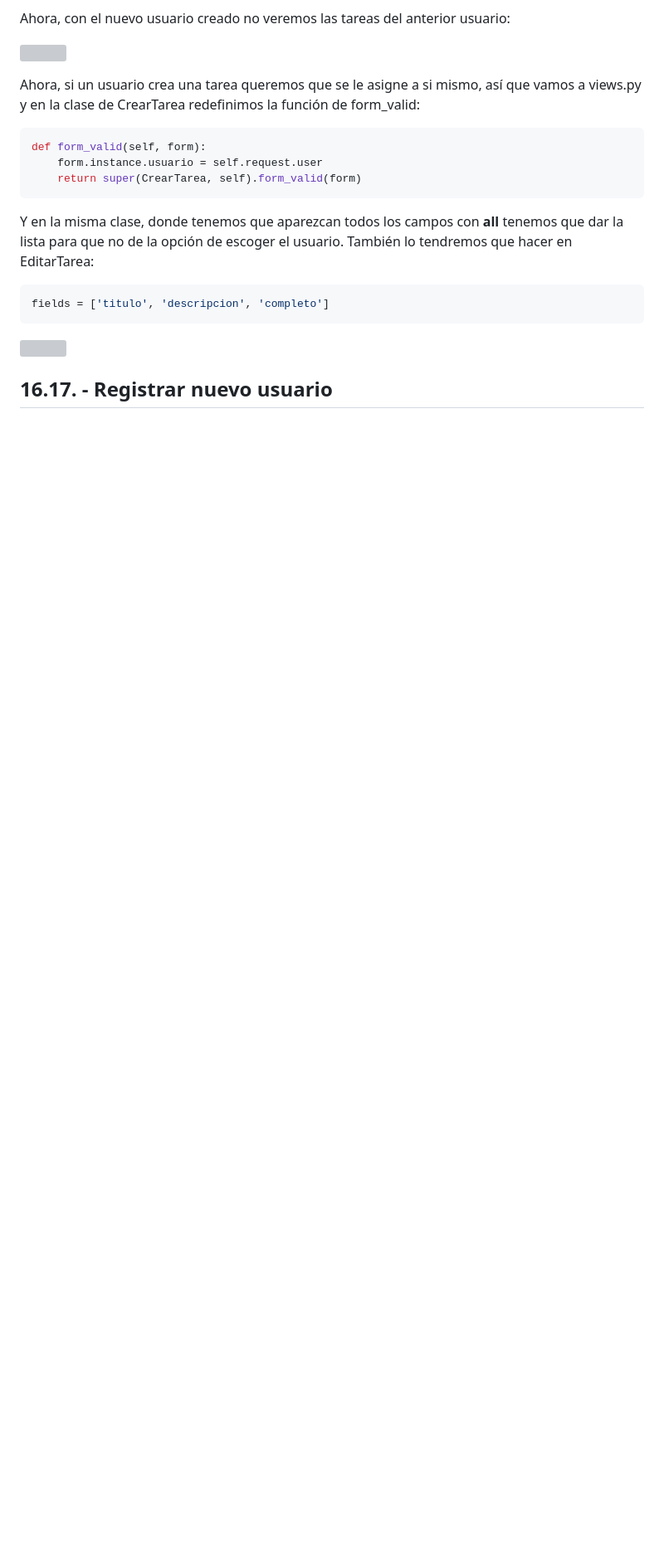
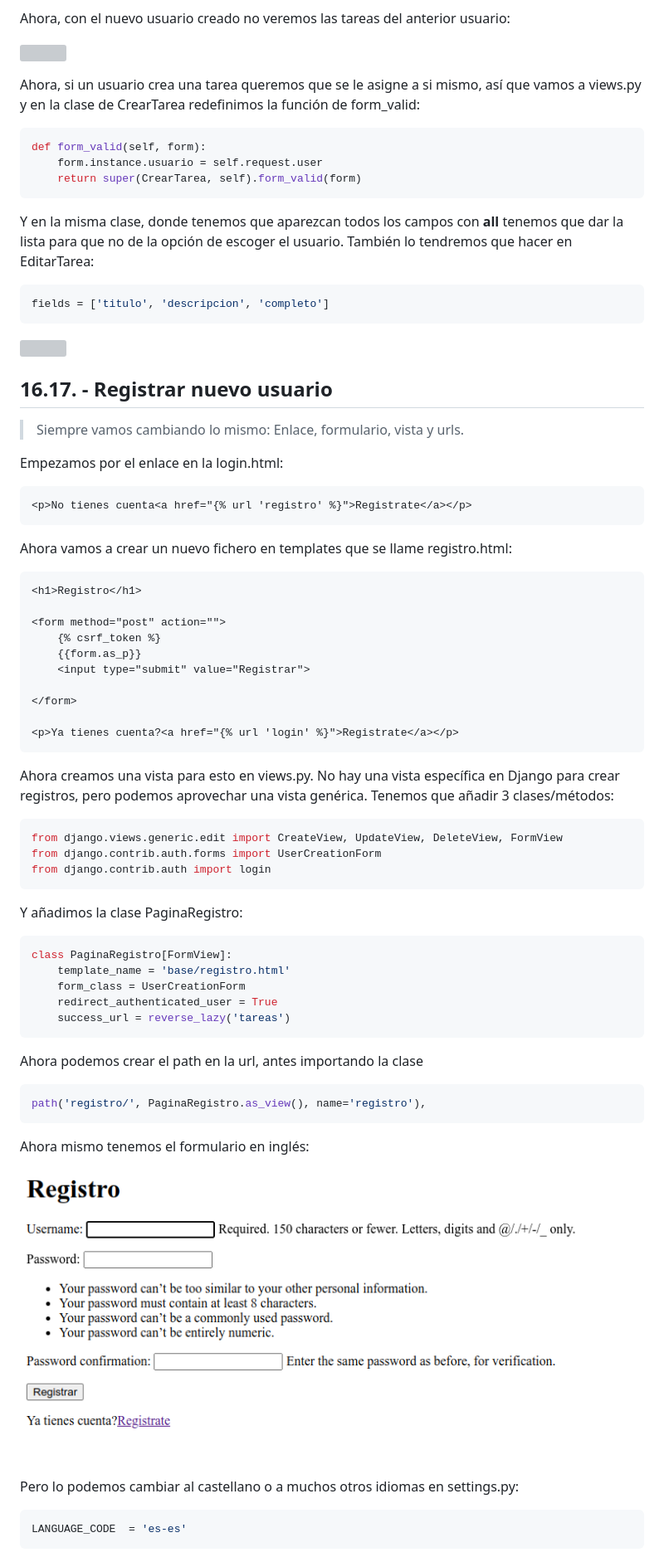
Before and after one commit to manuelver/curso-python, a Markdown page: python-total/dia_16/README.md, the part around the change printed below. Shown: that part at 83% size. Drawn GitHub-style; pictures changed too: python-total/img/dia16_37.png (added); blank space fills up the shorter version; grey boxes are pictures that could not be loaded.

````diff
--- a/python-total/dia_16/README.md
+++ b/python-total/dia_16/README.md
@@ -808,3 +808,54 @@ fields = ['titulo', 'descripcion', 'completo']
 
 ## 16.17. - Registrar nuevo usuario
 
+> Siempre vamos cambiando lo mismo: Enlace, formulario, vista y urls.
+
+Empezamos por el enlace en la login.html:
+```html
+<p>No tienes cuenta<a href="{% url 'registro' %}">Registrate</a></p>
+```
+
+Ahora vamos a crear un nuevo fichero en templates que se llame registro.html:
+```html
+<h1>Registro</h1>
+
+<form method="post" action="">
+    {% csrf_token %}
+    {{form.as_p}}
+    <input type="submit" value="Registrar">
+
+</form>
+
+<p>Ya tienes cuenta?<a href="{% url 'login' %}">Registrate</a></p>
+```
+
+Ahora creamos una vista para esto en views.py. No hay una vista específica en Django para crear registros, pero podemos aprovechar una vista genérica. Tenemos que añadir 3 clases/métodos:
+```python
+from django.views.generic.edit import CreateView, UpdateView, DeleteView, FormView
+from django.contrib.auth.forms import UserCreationForm
+from django.contrib.auth import login
+```
+
+Y añadimos la clase PaginaRegistro:
+```python
+class PaginaRegistro[FormView]:
+    template_name = 'base/registro.html'
+    form_class = UserCreationForm
+    redirect_authenticated_user = True
+    success_url = reverse_lazy('tareas')
+```
+
+Ahora podemos crear el path en la url, antes importando la clase
+```python
+path('registro/', PaginaRegistro.as_view(), name='registro'),
+```
+
+Ahora mismo tenemos el formulario en inglés:
+
+![](../img/dia16_37.png)
+
+Pero lo podemos cambiar al castellano o a muchos otros idiomas en settings.py:
+```python
+LANGUAGE_CODE  = 'es-es'
+```
+
````
Also changed, not shown: other parts of python-total/dia_16/README.md (+39 -0 lines), python-total/img/dia16_38.png (added), 5 other files.
